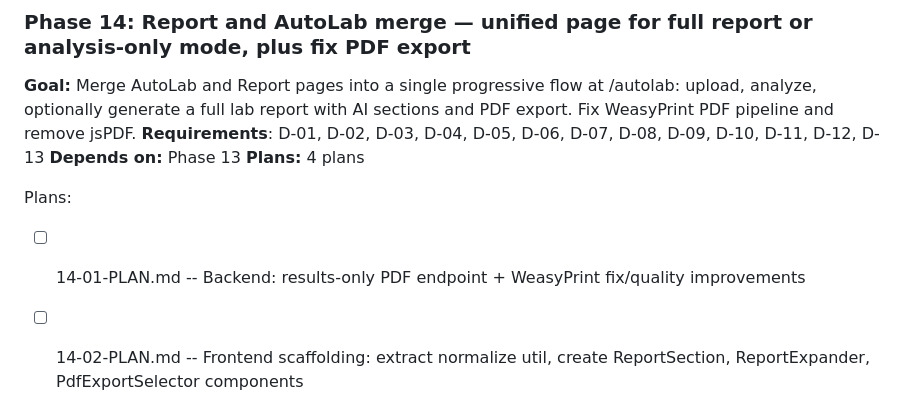
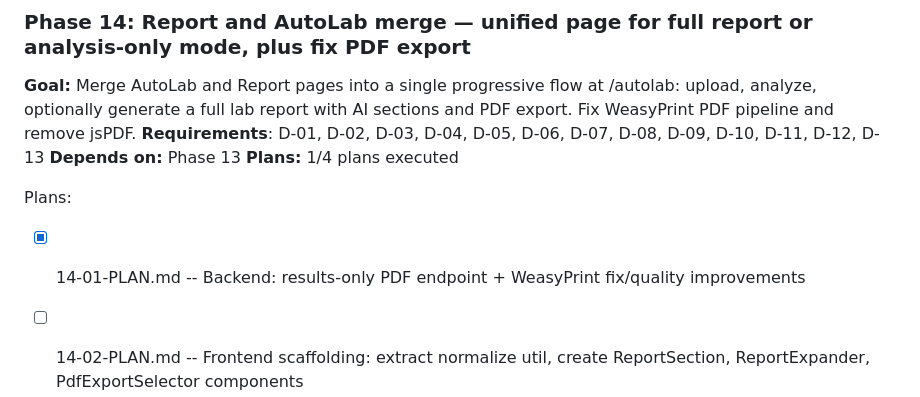
Before and after one commit to tauly420/antigravity-tau, a Markdown page: .planning/ROADMAP.md, the part around the change. Rendered like a GitHub page.

```diff
--- a/.planning/ROADMAP.md
+++ b/.planning/ROADMAP.md
@@ -185,10 +185,10 @@ Plans:
 **Goal:** Merge AutoLab and Report pages into a single progressive flow at /autolab: upload, analyze, optionally generate a full lab report with AI sections and PDF export. Fix WeasyPrint PDF pipeline and remove jsPDF.
 **Requirements**: D-01, D-02, D-03, D-04, D-05, D-06, D-07, D-08, D-09, D-10, D-11, D-12, D-13
 **Depends on:** Phase 13
-**Plans:** 4 plans
+**Plans:** 1/4 plans executed
 
 Plans:
-- [ ] 14-01-PLAN.md -- Backend: results-only PDF endpoint + WeasyPrint fix/quality improvements
+- [x] 14-01-PLAN.md -- Backend: results-only PDF endpoint + WeasyPrint fix/quality improvements
 - [ ] 14-02-PLAN.md -- Frontend scaffolding: extract normalize util, create ReportSection, ReportExpander, PdfExportSelector components
 - [ ] 14-03-PLAN.md -- AutoLab.tsx integration: merge report section, remove chat, strip examples, wire plot capture, replace jsPDF
 - [ ] 14-04-PLAN.md -- Cleanup: remove /report route, delete dead files, uninstall jsPDF, extend Free Fall demo, visual verification
```
Also changed, not shown: .planning/STATE.md (+9 -7 lines), 1 other file.
